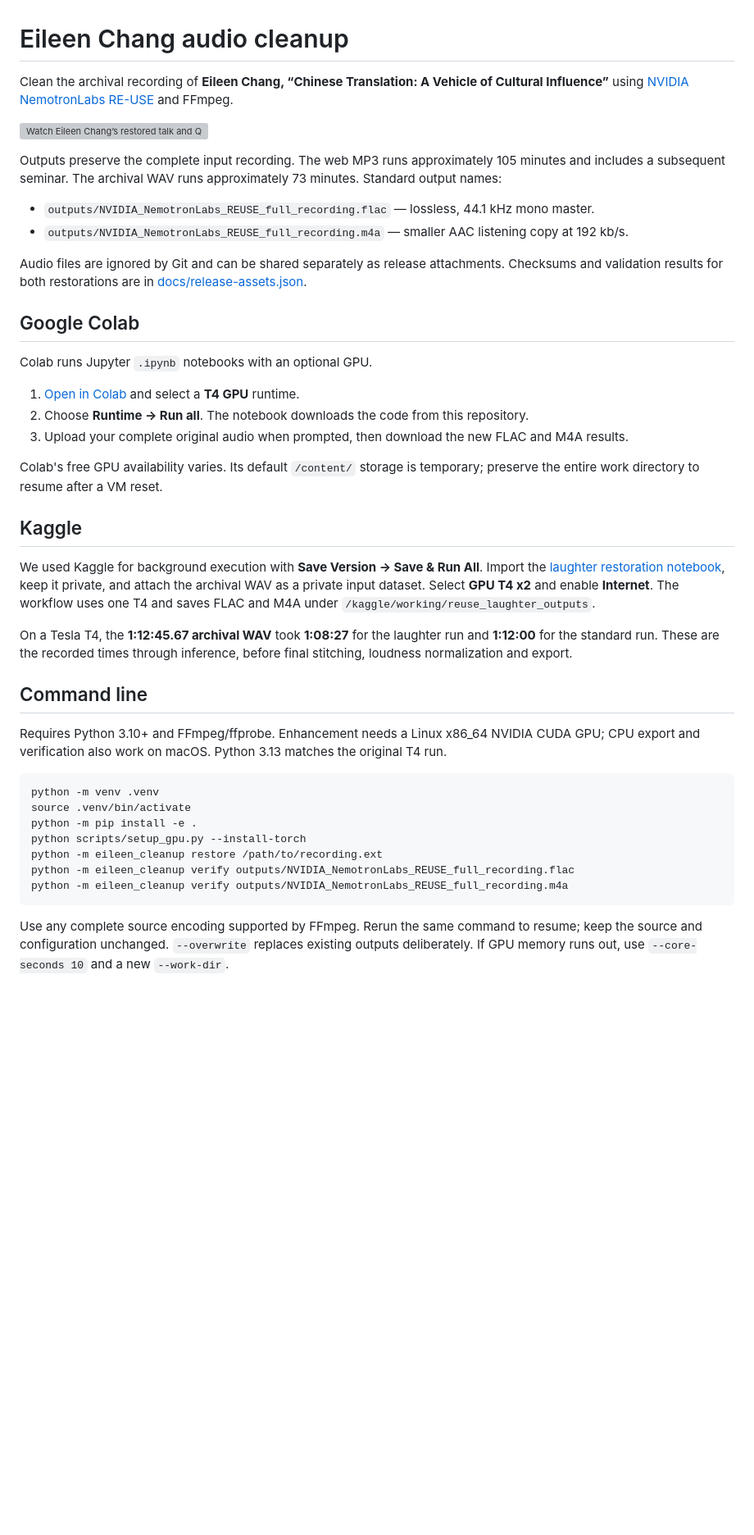
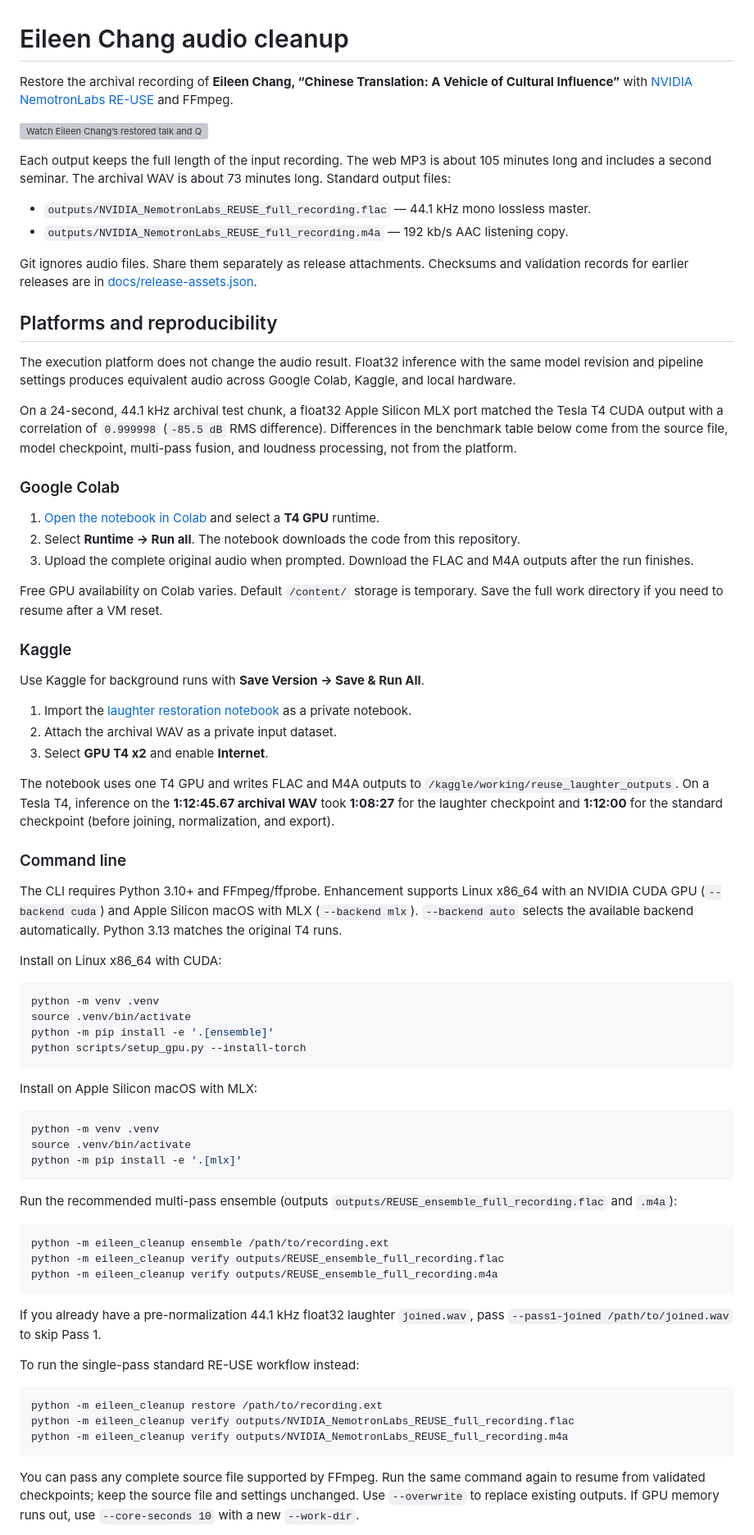
Before and after one commit to jianershi/eileen-chang-clean-up, a Markdown page: README.md, the part around one of its changes. Shown at 82% size. GitHub-like rendering; blank space fills up the shorter version; grey boxes are pictures that could not be loaded.

Commit message:
Add Apple Silicon MLX backend, multi-pass RE-USE ensemble, and STE README cleanup

````diff
--- a/README.md
+++ b/README.md
@@ -1,45 +1,78 @@
 # Eileen Chang audio cleanup
 
-Clean the archival recording of **Eileen Chang, “Chinese Translation: A Vehicle of Cultural Influence”** using [NVIDIA NemotronLabs RE-USE](https://huggingface.co/nvidia/NVIDIA-NemotronLabs-RE-USE) and FFmpeg.
+Restore the archival recording of **Eileen Chang, “Chinese Translation: A Vehicle of Cultural Influence”** with [NVIDIA NemotronLabs RE-USE](https://huggingface.co/nvidia/NVIDIA-NemotronLabs-RE-USE) and FFmpeg.
 
 [![Watch Eileen Chang’s restored talk and Q&A on YouTube](https://i.ytimg.com/vi/F9ZVtb9nTkU/hqdefault.jpg)](https://www.youtube.com/watch?v=F9ZVtb9nTkU)
 
-Outputs preserve the complete input recording. The web MP3 runs approximately 105 minutes and includes a subsequent seminar. The archival WAV runs approximately 73 minutes. Standard output names:
+Each output keeps the full length of the input recording. The web MP3 is about 105 minutes long and includes a second seminar. The archival WAV is about 73 minutes long. Standard output files:
 
-- `outputs/NVIDIA_NemotronLabs_REUSE_full_recording.flac` — lossless, 44.1 kHz mono master.
-- `outputs/NVIDIA_NemotronLabs_REUSE_full_recording.m4a` — smaller AAC listening copy at 192 kb/s.
+- `outputs/NVIDIA_NemotronLabs_REUSE_full_recording.flac` — 44.1 kHz mono lossless master.
+- `outputs/NVIDIA_NemotronLabs_REUSE_full_recording.m4a` — 192 kb/s AAC listening copy.
 
-Audio files are ignored by Git and can be shared separately as release attachments. Checksums and validation results for both restorations are in [docs/release-assets.json](docs/release-assets.json).
+Git ignores audio files. Share them separately as release attachments. Checksums and validation records for earlier releases are in [docs/release-assets.json](docs/release-assets.json).
 
-## Google Colab
+## Platforms and reproducibility
 
-Colab runs Jupyter `.ipynb` notebooks with an optional GPU.
+The execution platform does not change the audio result. Float32 inference with the same model revision and pipeline settings produces equivalent audio across Google Colab, Kaggle, and local hardware.
 
-1. [Open in Colab](https://colab.research.google.com/github/jianershi/eileen-chang-clean-up/blob/main/REUSE_full_recording_GPU.ipynb) and select a **T4 GPU** runtime.
-2. Choose **Runtime → Run all**. The notebook downloads the code from this repository.
-3. Upload your complete original audio when prompted, then download the new FLAC and M4A results.
+On a 24-second, 44.1 kHz archival test chunk, a float32 Apple Silicon MLX port matched the Tesla T4 CUDA output with a correlation of `0.999998` (`-85.5 dB` RMS difference). Differences in the benchmark table below come from the source file, model checkpoint, multi-pass fusion, and loudness processing, not from the platform.
 
-Colab's free GPU availability varies. Its default `/content/` storage is temporary; preserve the entire work directory to resume after a VM reset.
+### Google Colab
 
-## Kaggle
+1. [Open the notebook in Colab](https://colab.research.google.com/github/jianershi/eileen-chang-clean-up/blob/main/REUSE_full_recording_GPU.ipynb) and select a **T4 GPU** runtime.
+2. Select **Runtime → Run all**. The notebook downloads the code from this repository.
+3. Upload the complete original audio when prompted. Download the FLAC and M4A outputs after the run finishes.
 
-We used Kaggle for background execution with **Save Version → Save & Run All**. Import the [laughter restoration notebook](REUSE_laughter_Kaggle.ipynb), keep it private, and attach the archival WAV as a private input dataset. Select **GPU T4 x2** and enable **Internet**. The workflow uses one T4 and saves FLAC and M4A under `/kaggle/working/reuse_laughter_outputs`.
+Free GPU availability on Colab varies. Default `/content/` storage is temporary. Save the full work directory if you need to resume after a VM reset.
 
-On a Tesla T4, the **1:12:45.67 archival WAV** took **1:08:27** for the laughter run and **1:12:00** for the standard run. These are the recorded times through inference, before final stitching, loudness normalization and export.
+### Kaggle
 
-## Command line
+Use Kaggle for background runs with **Save Version → Save & Run All**.
 
-Requires Python 3.10+ and FFmpeg/ffprobe. Enhancement needs a Linux x86_64 NVIDIA CUDA GPU; CPU export and verification also work on macOS. Python 3.13 matches the original T4 run.
+1. Import the [laughter restoration notebook](REUSE_laughter_Kaggle.ipynb) as a private notebook.
+2. Attach the archival WAV as a private input dataset.
+3. Select **GPU T4 x2** and enable **Internet**.
+
+The notebook uses one T4 GPU and writes FLAC and M4A outputs to `/kaggle/working/reuse_laughter_outputs`. On a Tesla T4, inference on the **1:12:45.67 archival WAV** took **1:08:27** for the laughter checkpoint and **1:12:00** for the standard checkpoint (before joining, normalization, and export).
+
+### Command line
+
+The CLI requires Python 3.10+ and FFmpeg/ffprobe. Enhancement supports Linux x86_64 with an NVIDIA CUDA GPU (`--backend cuda`) and Apple Silicon macOS with MLX (`--backend mlx`). `--backend auto` selects the available backend automatically. Python 3.13 matches the original T4 runs.
+
+Install on Linux x86_64 with CUDA:
 
 ```sh
 python -m venv .venv
 source .venv/bin/activate
-python -m pip install -e .
+python -m pip install -e '.[ensemble]'
 python scripts/setup_gpu.py --install-torch
+```
+
+Install on Apple Silicon macOS with MLX:
+
+```sh
+python -m venv .venv
+source .venv/bin/activate
+python -m pip install -e '.[mlx]'
+```
+
+Run the recommended multi-pass ensemble (outputs `outputs/REUSE_ensemble_full_recording.flac` and `.m4a`):
+
+```sh
+python -m eileen_cleanup ensemble /path/to/recording.ext
+python -m eileen_cleanup verify outputs/REUSE_ensemble_full_recording.flac
+python -m eileen_cleanup verify outputs/REUSE_ensemble_full_recording.m4a
+```
+
+If you already have a pre-normalization 44.1 kHz float32 laughter `joined.wav`, pass `--pass1-joined /path/to/joined.wav` to skip Pass 1.
+
+To run the single-pass standard RE-USE workflow instead:
+
+```sh
 python -m eileen_cleanup restore /path/to/recording.ext
 python -m eileen_cleanup verify outputs/NVIDIA_NemotronLabs_REUSE_full_recording.flac
 python -m eileen_cleanup verify outputs/NVIDIA_NemotronLabs_REUSE_full_recording.m4a
 ```
 
-Use any complete source encoding supported by FFmpeg. Rerun the same command to resume; keep the source and configuration unchanged. `--overwrite` replaces existing outputs deliberately. If GPU memory runs out, use `--core-seconds 10` and a new `--work-dir`.
+You can pass any complete source file supported by FFmpeg. Run the same command again to resume from validated checkpoints; keep the source file and settings unchanged. Use `--overwrite` to replace existing outputs. If GPU memory runs out, use `--core-seconds 10` with a new `--work-dir`.
 
````
Also changed, not shown: other parts of README.md (+47 -21 lines), docs/laughter-vs-ensemble-spectra.png (added), 8 other files.
